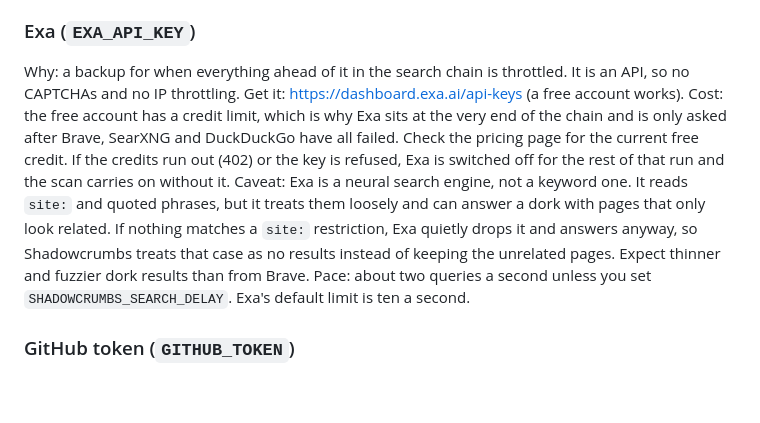
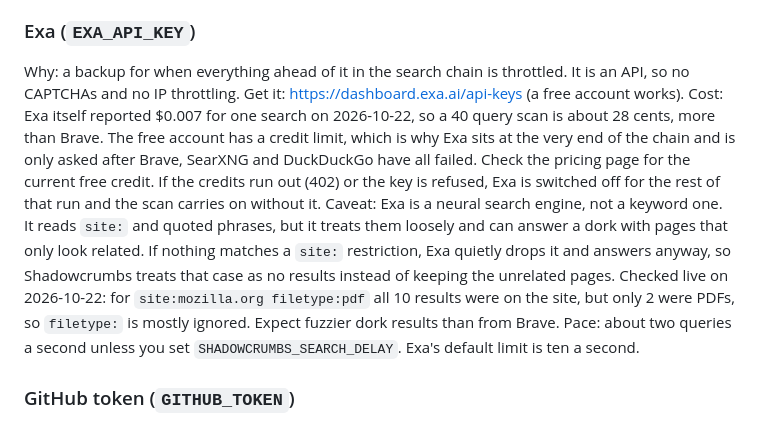
Before and after one commit to wren-creator/shadowcrumbs, a Markdown page: docs/API-KEYS.md, the part around the change. Drawn GitHub-style; blank space fills up the shorter version.

```diff
--- a/docs/API-KEYS.md
+++ b/docs/API-KEYS.md
@@ -27,8 +27,8 @@ Pace: Brave queries go out about a second apart by default, which is safe on slo
 ### Exa (`EXA_API_KEY`)
 Why: a backup for when everything ahead of it in the search chain is throttled. It is an API, so no CAPTCHAs and no IP throttling.
 Get it: https://dashboard.exa.ai/api-keys (a free account works).
-Cost: the free account has a credit limit, which is why Exa sits at the very end of the chain and is only asked after Brave, SearXNG and DuckDuckGo have all failed. Check the pricing page for the current free credit. If the credits run out (402) or the key is refused, Exa is switched off for the rest of that run and the scan carries on without it.
-Caveat: Exa is a neural search engine, not a keyword one. It reads `site:` and quoted phrases, but it treats them loosely and can answer a dork with pages that only look related. If nothing matches a `site:` restriction, Exa quietly drops it and answers anyway, so Shadowcrumbs treats that case as no results instead of keeping the unrelated pages. Expect thinner and fuzzier dork results than from Brave.
+Cost: Exa itself reported $0.007 for one search on 2026-10-22, so a 40 query scan is about 28 cents, more than Brave. The free account has a credit limit, which is why Exa sits at the very end of the chain and is only asked after Brave, SearXNG and DuckDuckGo have all failed. Check the pricing page for the current free credit. If the credits run out (402) or the key is refused, Exa is switched off for the rest of that run and the scan carries on without it.
+Caveat: Exa is a neural search engine, not a keyword one. It reads `site:` and quoted phrases, but it treats them loosely and can answer a dork with pages that only look related. If nothing matches a `site:` restriction, Exa quietly drops it and answers anyway, so Shadowcrumbs treats that case as no results instead of keeping the unrelated pages. Checked live on 2026-10-22: for `site:mozilla.org filetype:pdf` all 10 results were on the site, but only 2 were PDFs, so `filetype:` is mostly ignored. Expect fuzzier dork results than from Brave.
 Pace: about two queries a second unless you set `SHADOWCRUMBS_SEARCH_DELAY`. Exa's default limit is ten a second.
 
 ### GitHub token (`GITHUB_TOKEN`)
```
Also changed, not shown: ROADMAP.md (+2 -1 lines).
